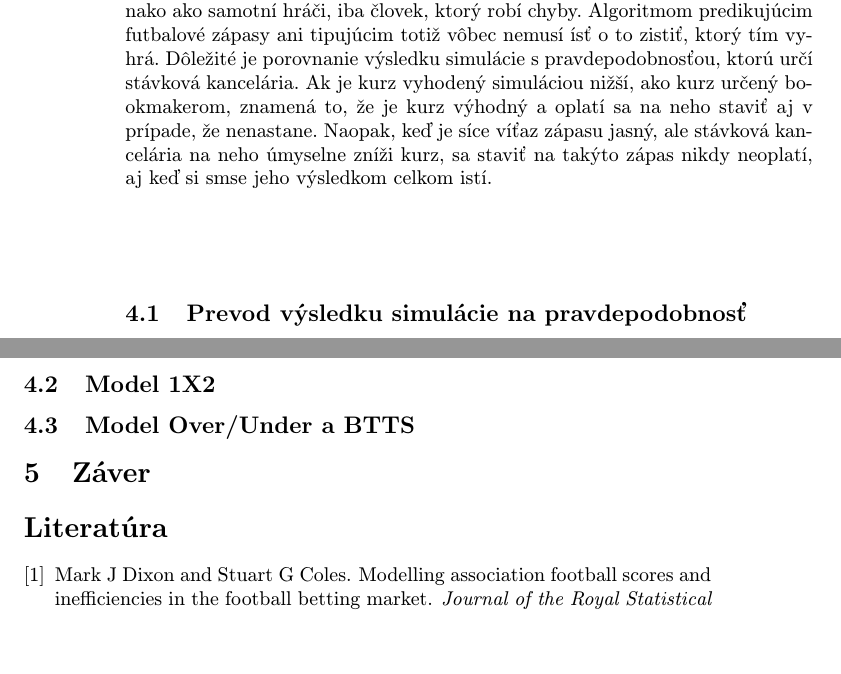
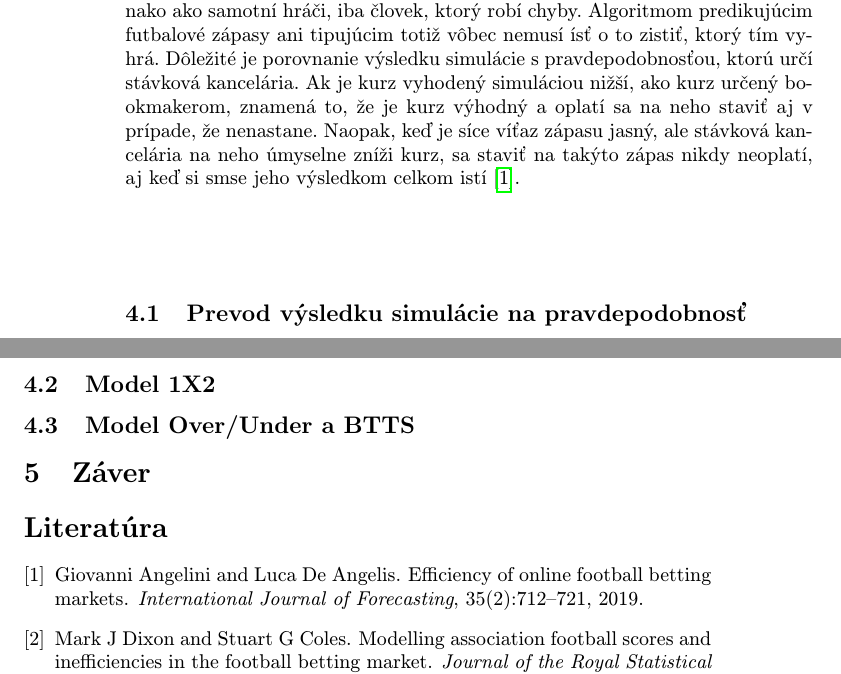
Before and after one commit to xgabora/MIP-Semestralka, a LaTeX paper (clanok.tex): two parts of pages 4 and 5 of 5, joined at a grey line, cut so that both start at the same text, the shorter picture padded with empty space. Compiled offline with pdfLaTeX.

Commit message:
upravena citacia

```diff
--- a/clanok.tex
+++ b/clanok.tex
@@ -87,7 +87,7 @@ Stávkovanie je, rovnako ako futbal, multimiliardový biznis. Stávkovanie na š
 
 Je dôležité uvedomiť si, že v kurzoch je zahrnutá už aj marža stávkovej kancelárie. Predstavme si napríklad hod mincou. Šanca, že sa trafíme, by mala byť pri oboch stranách 50 percent = kurz by mal byť 2, teda za každý úspešný tip získame dvojnásobok stavenej čiastky. Kurz v 50/50 situáciach sa ale pohybuje na úrovni 1.85-1.90, takže 10\% z našej výhry by si vzala stávková kancelária.
 
-Z tohoto jasne vyplýva, že stávkovanie na 50/50 udalosti nikdy nemôže byť dlhodobo ziskové. Futbal ale rozhodne nie je 50/50 a aj bookmaker je, rovnako ako samotní hráči, iba človek, ktorý robí chyby. Algoritmom predikujúcim futbalové zápasy ani tipujúcim totiž vôbec nemusí ísť o to zistiť, ktorý tím vyhrá. Dôležité je porovnanie výsledku simulácie s pravdepodobnosťou, ktorú určí stávková kancelária. Ak je kurz vyhodený simuláciou nižší, ako kurz určený bookmakerom, znamená to, že je kurz výhodný a oplatí sa na neho staviť aj v prípade, že nenastane. Naopak, keď je síce víťaz zápasu jasný, ale stávková kancelária na neho úmyselne zníži kurz, sa staviť na takýto zápas nikdy neoplatí, aj keď si smse jeho výsledkom celkom istí.
+Z tohoto jasne vyplýva, že stávkovanie na 50/50 udalosti nikdy nemôže byť dlhodobo ziskové. Futbal ale rozhodne nie je 50/50 a aj bookmaker je, rovnako ako samotní hráči, iba človek, ktorý robí chyby. Algoritmom predikujúcim futbalové zápasy ani tipujúcim totiž vôbec nemusí ísť o to zistiť, ktorý tím vyhrá. Dôležité je porovnanie výsledku simulácie s pravdepodobnosťou, ktorú určí stávková kancelária. Ak je kurz vyhodený simuláciou nižší, ako kurz určený bookmakerom, znamená to, že je kurz výhodný a oplatí sa na neho staviť aj v prípade, že nenastane. Naopak, keď je síce víťaz zápasu jasný, ale stávková kancelária na neho úmyselne zníži kurz, sa staviť na takýto zápas nikdy neoplatí, aj keď si smse jeho výsledkom celkom istí \cite{ANGELINI2019712}.
 
 \subsection{Prevod výsledku simulácie na pravdepodobnosť}
 
```
